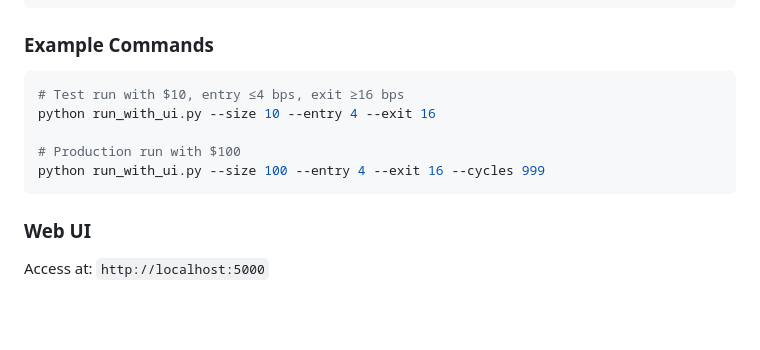
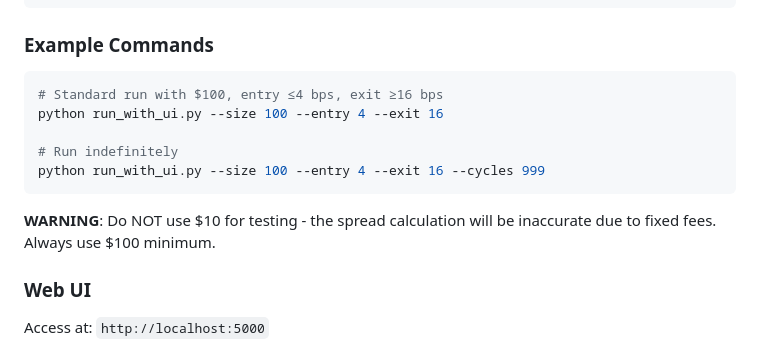
Before and after one commit to neerajk1208/btc-intelligence, a Markdown page: ETH_ARBITRAGE_DOCUMENTATION.md, the part around the change. GitHub-like rendering; blank space fills up the shorter version.

Commit message:
added details

````diff
--- a/ETH_ARBITRAGE_DOCUMENTATION.md
+++ b/ETH_ARBITRAGE_DOCUMENTATION.md
@@ -269,12 +269,14 @@ Options:
 ### Example Commands
 
 ```bash
-# Test run with $10, entry ≤4 bps, exit ≥16 bps
-python run_with_ui.py --size 10 --entry 4 --exit 16
+# Standard run with $100, entry ≤4 bps, exit ≥16 bps
+python run_with_ui.py --size 100 --entry 4 --exit 16
 
-# Production run with $100
+# Run indefinitely
 python run_with_ui.py --size 100 --entry 4 --exit 16 --cycles 999
 ```
+
+**WARNING**: Do NOT use $10 for testing - the spread calculation will be inaccurate due to fixed fees. Always use $100 minimum.
 
 ### Web UI
 
````
Also changed, not shown: RULES.md (+3 -1 lines).
